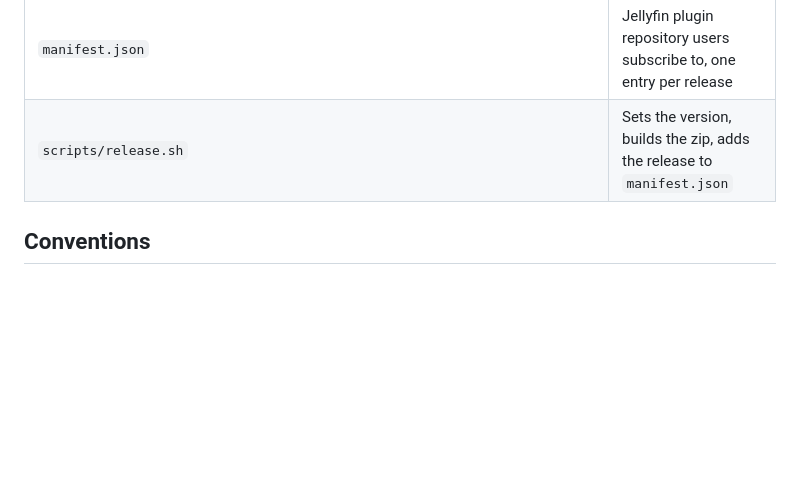
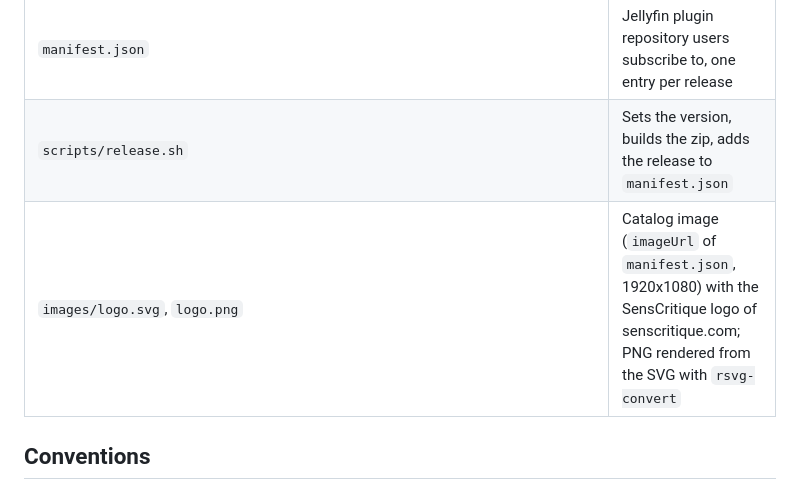
Before and after one commit to Aohzan/jellyfin-plugin-senscritique, a Markdown page: AGENTS.md, the part around the change. Drawn GitHub-style; blank space fills up the shorter version.

```diff
--- a/AGENTS.md
+++ b/AGENTS.md
@@ -17,6 +17,7 @@ library's metadata downloaders, its rating wins over TMDb's.
 | `meta.json` | Plugin manifest shipped in the zip (`targetAbi`, version set at release) |
 | `manifest.json` | Jellyfin plugin repository users subscribe to, one entry per release |
 | `scripts/release.sh` | Sets the version, builds the zip, adds the release to `manifest.json` |
+| `images/logo.svg`, `logo.png` | Catalog image (`imageUrl` of `manifest.json`, 1920x1080) with the SensCritique logo of senscritique.com; PNG rendered from the SVG with `rsvg-convert` |
 
 ## Conventions
 
```
Also changed, not shown: README.md (+9 -0 lines), images/logo.png (added), 4 other files.
